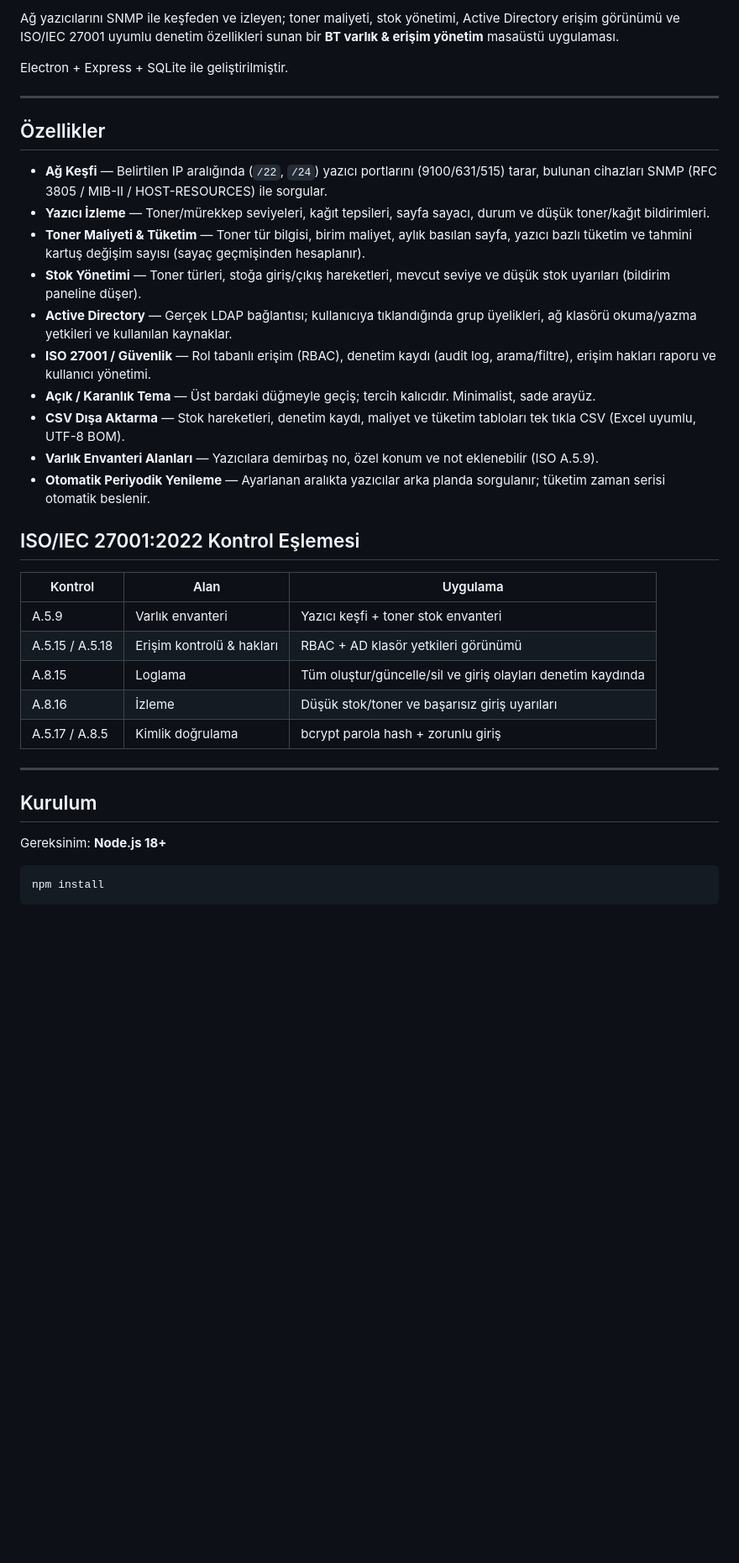
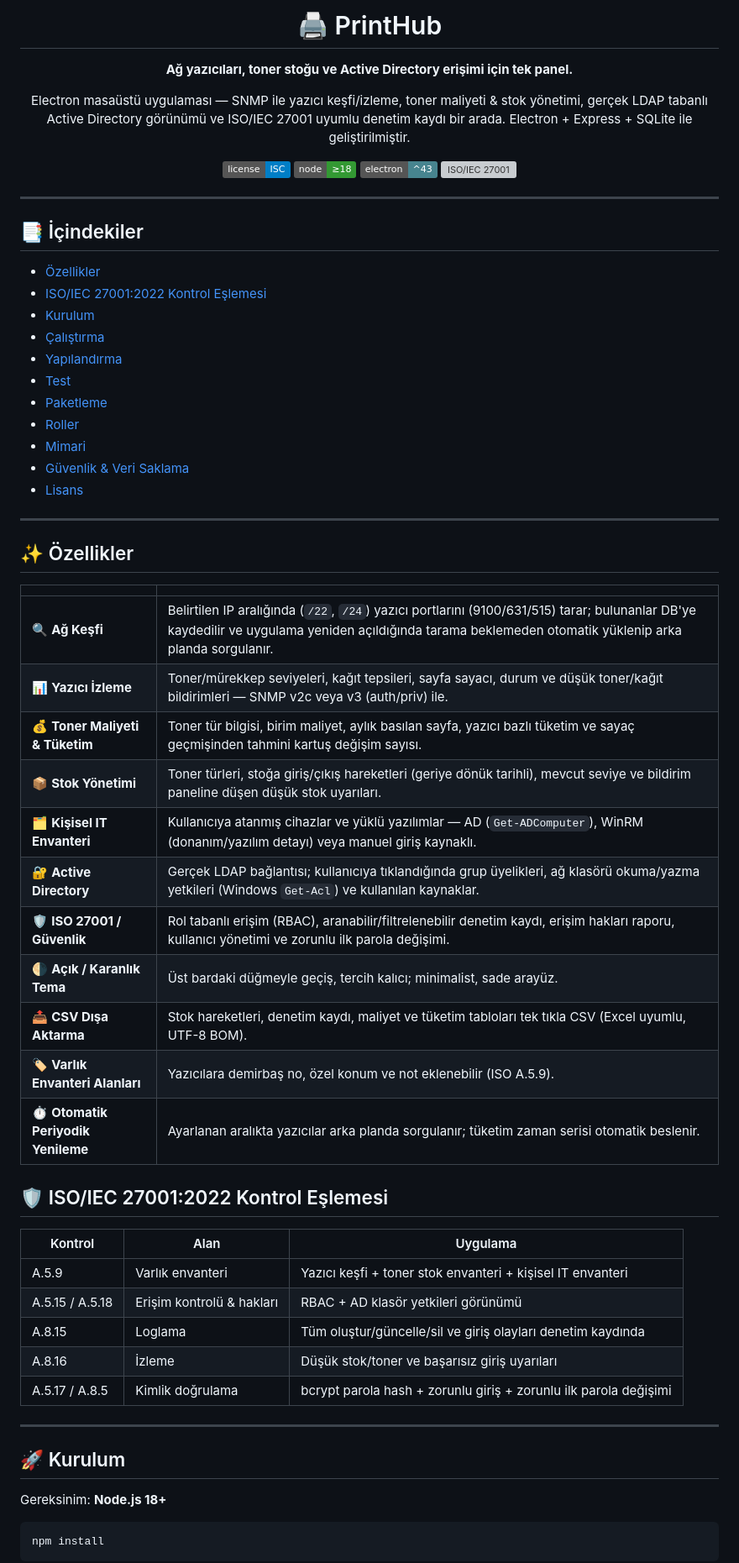
Before and after one commit to talhacaglar/PrintHub, a Markdown page: README.md, the part around one of its changes. Shown at 84% size. Drawn GitHub-style; badges without logos; blank space fills up the shorter version; grey boxes are pictures that could not be loaded.

```diff
--- a/README.md
+++ b/README.md
@@ -2,36 +2,66 @@
 
-Ağ yazıcılarını SNMP ile keşfeden ve izleyen; toner maliyeti, stok yönetimi, Active Directory erişim görünümü ve ISO/IEC 27001 uyumlu denetim özellikleri sunan bir **BT varlık & erişim yönetim** masaüstü uygulaması.
+# 🖨️ PrintHub
 
-Electron + Express + SQLite ile geliştirilmiştir.
+**Ağ yazıcıları, toner stoğu ve Active Directory erişimi için tek panel.**
+
+Electron masaüstü uygulaması — SNMP ile yazıcı keşfi/izleme, toner maliyeti & stok
+yönetimi, gerçek LDAP tabanlı Active Directory görünümü ve ISO/IEC 27001 uyumlu
+denetim kaydı bir arada. Electron + Express + SQLite ile geliştirilmiştir.
+
+[![License: ISC](https://img.shields.io/badge/license-ISC-blue.svg)](LICENSE)
+[![Node](https://img.shields.io/badge/node-%E2%89%A518-339933?logo=node.js&logoColor=white)](package.json)
+[![Electron](https://img.shields.io/badge/electron-%5E43-47848F?logo=electron&logoColor=white)](package.json)
+[![ISO/IEC 27001](https://img.shields.io/badge/ISO%2FIEC-27001%3A2022-0d6efd)](#️-isoiec-270012022-kontrol-eşlemesi)
+
+</div>
 
 ---
 
-## Özellikler
+## 📑 İçindekiler
 
-- **Ağ Keşfi** — Belirtilen IP aralığında (`/22`, `/24`) yazıcı portlarını (9100/631/515) tarar, bulunan cihazları SNMP (RFC 3805 / MIB-II / HOST-RESOURCES) ile sorgular.
-- **Yazıcı İzleme** — Toner/mürekkep seviyeleri, kağıt tepsileri, sayfa sayacı, durum ve düşük toner/kağıt bildirimleri.
-- **Toner Maliyeti & Tüketim** — Toner tür bilgisi, birim maliyet, aylık basılan sayfa, yazıcı bazlı tüketim ve tahmini kartuş değişim sayısı (sayaç geçmişinden hesaplanır).
-- **Stok Yönetimi** — Toner türleri, stoğa giriş/çıkış hareketleri, mevcut seviye ve düşük stok uyarıları (bildirim paneline düşer).
-- **Active Directory** — Gerçek LDAP bağlantısı; kullanıcıya tıklandığında grup üyelikleri, ağ klasörü okuma/yazma yetkileri ve kullanılan kaynaklar.
-- **ISO 27001 / Güvenlik** — Rol tabanlı erişim (RBAC), denetim kaydı (audit log, arama/filtre), erişim hakları raporu ve kullanıcı yönetimi.
-- **Açık / Karanlık Tema** — Üst bardaki düğmeyle geçiş; tercih kalıcıdır. Minimalist, sade arayüz.
-- **CSV Dışa Aktarma** — Stok hareketleri, denetim kaydı, maliyet ve tüketim tabloları tek tıkla CSV (Excel uyumlu, UTF-8 BOM).
-- **Varlık Envanteri Alanları** — Yazıcılara demirbaş no, özel konum ve not eklenebilir (ISO A.5.9).
-- **Otomatik Periyodik Yenileme** — Ayarlanan aralıkta yazıcılar arka planda sorgulanır; tüketim zaman serisi otomatik beslenir.
+- [Özellikler](#-özellikler)
+- [ISO/IEC 27001:2022 Kontrol Eşlemesi](#️-isoiec-270012022-kontrol-eşlemesi)
+- [Kurulum](#-kurulum)
+- [Çalıştırma](#️-çalıştırma)
+- [Yapılandırma](#️-yapılandırma)
+- [Test](#-test)
+- [Paketleme](#-paketleme)
+- [Roller](#-roller)
+- [Mimari](#-mimari)
+- [Güvenlik & Veri Saklama](#-güvenlik--veri-saklama)
+- [Lisans](#-lisans)
 
-## ISO/IEC 27001:2022 Kontrol Eşlemesi
+---
+
+## ✨ Özellikler
+
+| | |
+|---|---|
+| 🔍 **Ağ Keşfi** | Belirtilen IP aralığında (`/22`, `/24`) yazıcı portlarını (9100/631/515) tarar; bulunanlar DB'ye kaydedilir ve uygulama yeniden açıldığında tarama beklemeden otomatik yüklenip arka planda sorgulanır. |
+| 📊 **Yazıcı İzleme** | Toner/mürekkep seviyeleri, kağıt tepsileri, sayfa sayacı, durum ve düşük toner/kağıt bildirimleri — SNMP v2c veya v3 (auth/priv) ile. |
+| 💰 **Toner Maliyeti & Tüketim** | Toner tür bilgisi, birim maliyet, aylık basılan sayfa, yazıcı bazlı tüketim ve sayaç geçmişinden tahmini kartuş değişim sayısı. |
+| 📦 **Stok Yönetimi** | Toner türleri, stoğa giriş/çıkış hareketleri (geriye dönük tarihli), mevcut seviye ve bildirim paneline düşen düşük stok uyarıları. |
+| 🗂️ **Kişisel IT Envanteri** | Kullanıcıya atanmış cihazlar ve yüklü yazılımlar — AD (`Get-ADComputer`), WinRM (donanım/yazılım detayı) veya manuel giriş kaynaklı. |
+| 🔐 **Active Directory** | Gerçek LDAP bağlantısı; kullanıcıya tıklandığında grup üyelikleri, ağ klasörü okuma/yazma yetkileri (Windows `Get-Acl`) ve kullanılan kaynaklar. |
+| 🛡️ **ISO 27001 / Güvenlik** | Rol tabanlı erişim (RBAC), aranabilir/filtrelenebilir denetim kaydı, erişim hakları raporu, kullanıcı yönetimi ve zorunlu ilk parola değişimi. |
+| 🌗 **Açık / Karanlık Tema** | Üst bardaki düğmeyle geçiş, tercih kalıcı; minimalist, sade arayüz. |
+| 📤 **CSV Dışa Aktarma** | Stok hareketleri, denetim kaydı, maliyet ve tüketim tabloları tek tıkla CSV (Excel uyumlu, UTF-8 BOM). |
+| 🏷️ **Varlık Envanteri Alanları** | Yazıcılara demirbaş no, özel konum ve not eklenebilir (ISO A.5.9). |
+| ⏱️ **Otomatik Periyodik Yenileme** | Ayarlanan aralıkta yazıcılar arka planda sorgulanır; tüketim zaman serisi otomatik beslenir. |
+
+## 🛡️ ISO/IEC 27001:2022 Kontrol Eşlemesi
 
 | Kontrol | Alan | Uygulama |
 |---|---|---|
-| A.5.9 | Varlık envanteri | Yazıcı keşfi + toner stok envanteri |
+| A.5.9 | Varlık envanteri | Yazıcı keşfi + toner stok envanteri + kişisel IT envanteri |
 | A.5.15 / A.5.18 | Erişim kontrolü & hakları | RBAC + AD klasör yetkileri görünümü |
 | A.8.15 | Loglama | Tüm oluştur/güncelle/sil ve giriş olayları denetim kaydında |
 | A.8.16 | İzleme | Düşük stok/toner ve başarısız giriş uyarıları |
-| A.5.17 / A.8.5 | Kimlik doğrulama | bcrypt parola hash + zorunlu giriş |
+| A.5.17 / A.8.5 | Kimlik doğrulama | bcrypt parola hash + zorunlu giriş + zorunlu ilk parola değişimi |
 
 ---
 
-## Kurulum
+## 🚀 Kurulum
 
 Gereksinim: **Node.js 18+**
 
```
Also changed, not shown: other parts of README.md (+43 -19 lines).
